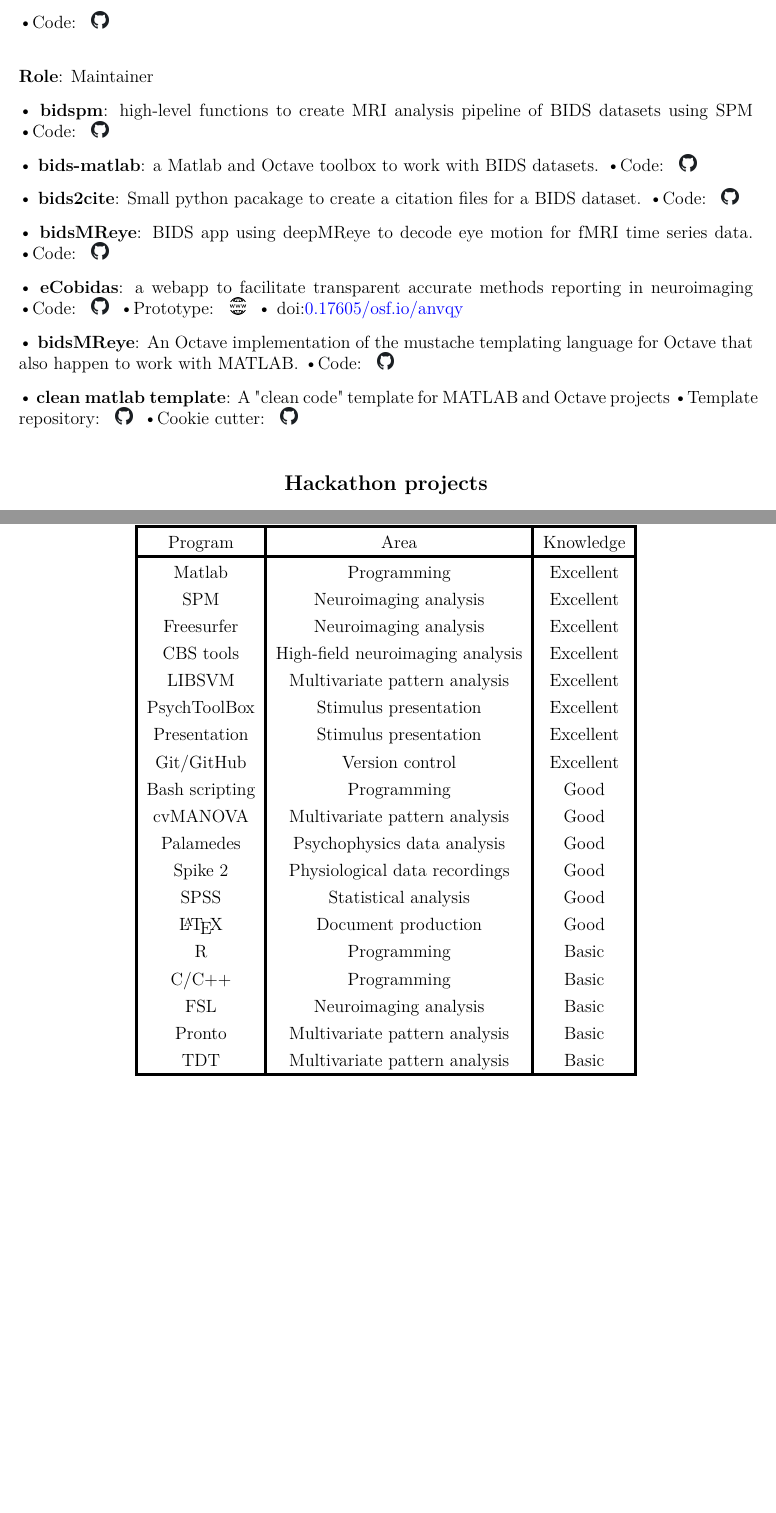
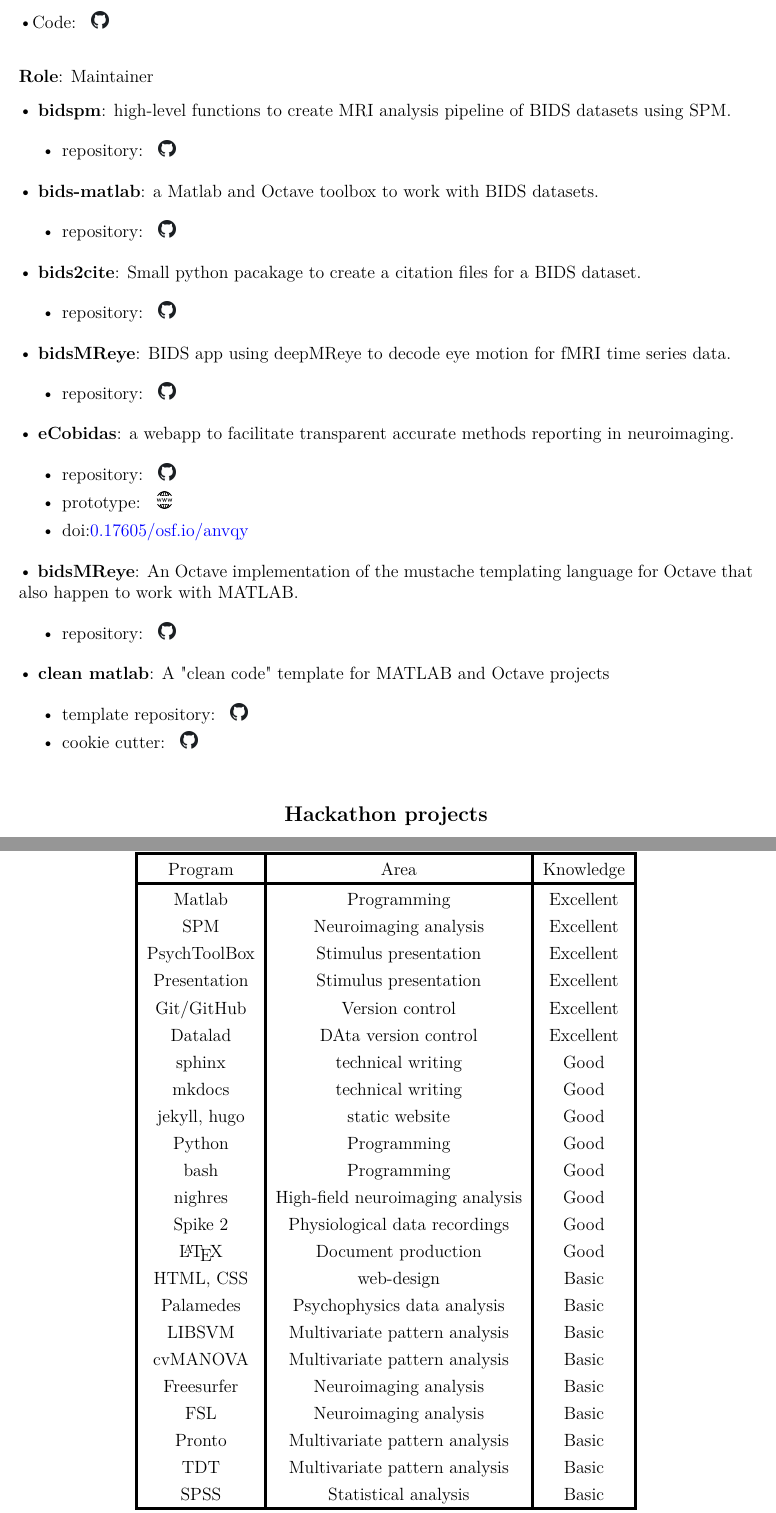
Before and after one commit to Remi-Gau/CV, a LaTeX CV (CV_English.tex, which reads sections/open_science.tex, sections/skills.tex): two parts of pages 4 and 7 of 8 before the commit and two parts of pages 4 and 8 of 8 after it, joined at a grey line, cut so that both start at the same text, the shorter picture padded with empty space. The pictures show the PDF file CV_English.pdf that the author committed with the source.

Commit message:
update skills

```diff
--- a/sections/open_science.tex
+++ b/sections/open_science.tex
@@ -12,29 +12,43 @@
 
 \textbf{Role}: Maintainer
 
-\bulletbold{bidspm} high-level functions to create MRI analysis pipeline of BIDS datasets using SPM
-\textbullet Code: \githubicon{cpp-lln-lab/bidspm}
+\bulletbold{bidspm} high-level functions to create MRI analysis pipeline of BIDS datasets using SPM.
+\begin{itemize}
+    \item repository: \githubicon{cpp-lln-lab/bidspm}
+\end{itemize}
 
 \bulletbold{bids-matlab} a Matlab and Octave toolbox to work with BIDS datasets.
-\textbullet Code: \githubicon{bids-standard/bids-matlab}
+\begin{itemize}
+    \item repository: \githubicon{bids-standard/bids-matlab}
+\end{itemize}
 
 \bulletbold{bids2cite} Small python pacakage to create a citation files for a BIDS dataset.
-\textbullet Code: \githubicon{Remi-Gau/bids2cite}
+\begin{itemize}
+    \item repository: \githubicon{Remi-Gau/bids2cite}
+\end{itemize}
 
 \bulletbold{bidsMReye} BIDS app using deepMReye to decode eye motion for fMRI time series data.
-\textbullet Code: \githubicon{cpp-lln-lab/bidsMReye}
+\begin{itemize}
+    \item repository: \githubicon{cpp-lln-lab/bidsMReye}
+\end{itemize}
 
-\bulletbold{eCobidas} a webapp to facilitate transparent accurate methods reporting in neuroimaging
-\textbullet Code:  \githubicon{ohbm/cobidas}
-\textbullet Prototype: \webicon{https://ohbm.github.io/cobidas/}
-\textbullet \doi{0.17605/osf.io/anvqy}
+\bulletbold{eCobidas} a webapp to facilitate transparent accurate methods reporting in neuroimaging.
+\begin{itemize}
+    \item repository: \githubicon{ohbm/cobidas}
+    \item prototype: \webicon{https://ohbm.github.io/cobidas/}
+    \item \doi{0.17605/osf.io/anvqy}
+\end{itemize}
 
 \bulletbold{bidsMReye} An Octave implementation of the mustache templating language for Octave that also happen to work with MATLAB.
-\textbullet Code: \githubicon{Remi-Gau/Octache}
+\begin{itemize}
+    \item repository: \githubicon{Remi-Gau/Octache}
+\end{itemize}
 
-\bulletbold{clean matlab template} A "clean code" template for MATLAB and Octave projects
-\textbullet Template repository: \githubicon{Remi-Gau/template_matlab_analysis}
-\textbullet Cookie cutter: \githubicon{Remi-Gau/cookiecutter_matlab_analysis}
+\bulletbold{clean matlab} A "clean code" template for MATLAB and Octave projects
+\begin{itemize}
+    \item template repository: \githubicon{Remi-Gau/template_matlab_analysis}
+    \item cookie cutter: \githubicon{Remi-Gau/cookiecutter_matlab_analysis}
+\end{itemize}
 
 \vspace{5mm}
 
--- a/sections/skills.tex
+++ b/sections/skills.tex
@@ -52,23 +52,29 @@
 \hline
 Matlab          & Programming                       & Excellent \\
 SPM             & Neuroimaging analysis             & Excellent \\
-Freesurfer      & Neuroimaging analysis             & Excellent \\
-CBS tools       & High-field neuroimaging analysis  & Excellent \\
-LIBSVM          & Multivariate pattern analysis     & Excellent \\
 PsychToolBox    & Stimulus presentation             & Excellent \\
 Presentation    & Stimulus presentation             & Excellent \\
 Git/GitHub      & Version control                   & Excellent \\
-Bash scripting  & Programming                       & Good \\
-cvMANOVA        & Multivariate pattern analysis     & Good \\
-Palamedes       & Psychophysics data analysis       & Good \\
+Datalad         & DAta version control              & Excellent \\
+sphinx          & technical writing                 & Good \\
+mkdocs          & technical writing                 & Good \\
+jekyll, hugo    & static website                    & Good \\
+Python          & Programming                       & Good \\
+bash            & Programming                       & Good \\
+nighres         & High-field neuroimaging analysis  & Good \\
 Spike 2         & Physiological data recordings     & Good \\
-SPSS            & Statistical analysis              & Good \\
 \LaTeX          & Document production               & Good \\
-R               & Programming                       & Basic \\
-C/C++           & Programming                       & Basic \\
+HTML, CSS       & web-design                        & Basic \\
+Palamedes       & Psychophysics data analysis       & Basic \\
+LIBSVM          & Multivariate pattern analysis     & Basic \\
+cvMANOVA        & Multivariate pattern analysis     & Basic \\
+% R               & Programming                       & Basic \\
+% C/C++           & Programming                       & Basic \\
+Freesurfer      & Neuroimaging analysis             & Basic \\
 FSL             & Neuroimaging analysis             & Basic \\
 Pronto          & Multivariate pattern analysis     & Basic \\
 TDT             & Multivariate pattern analysis     & Basic \\
+SPSS            & Statistical analysis              & Basic \\
 \hline\hline
 \end{tabular}
 \end{center}
```
Also changed, not shown: CV_English.pdf.
